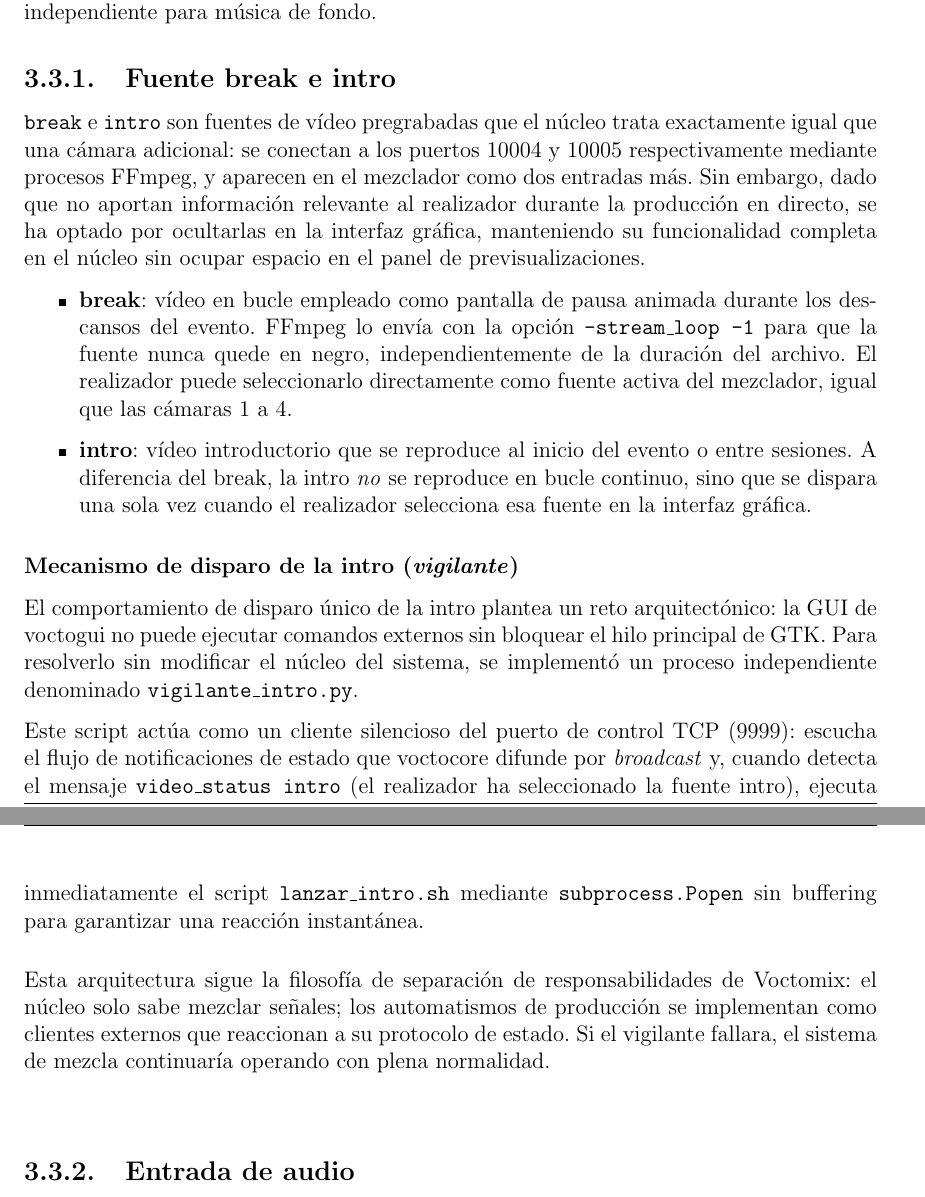
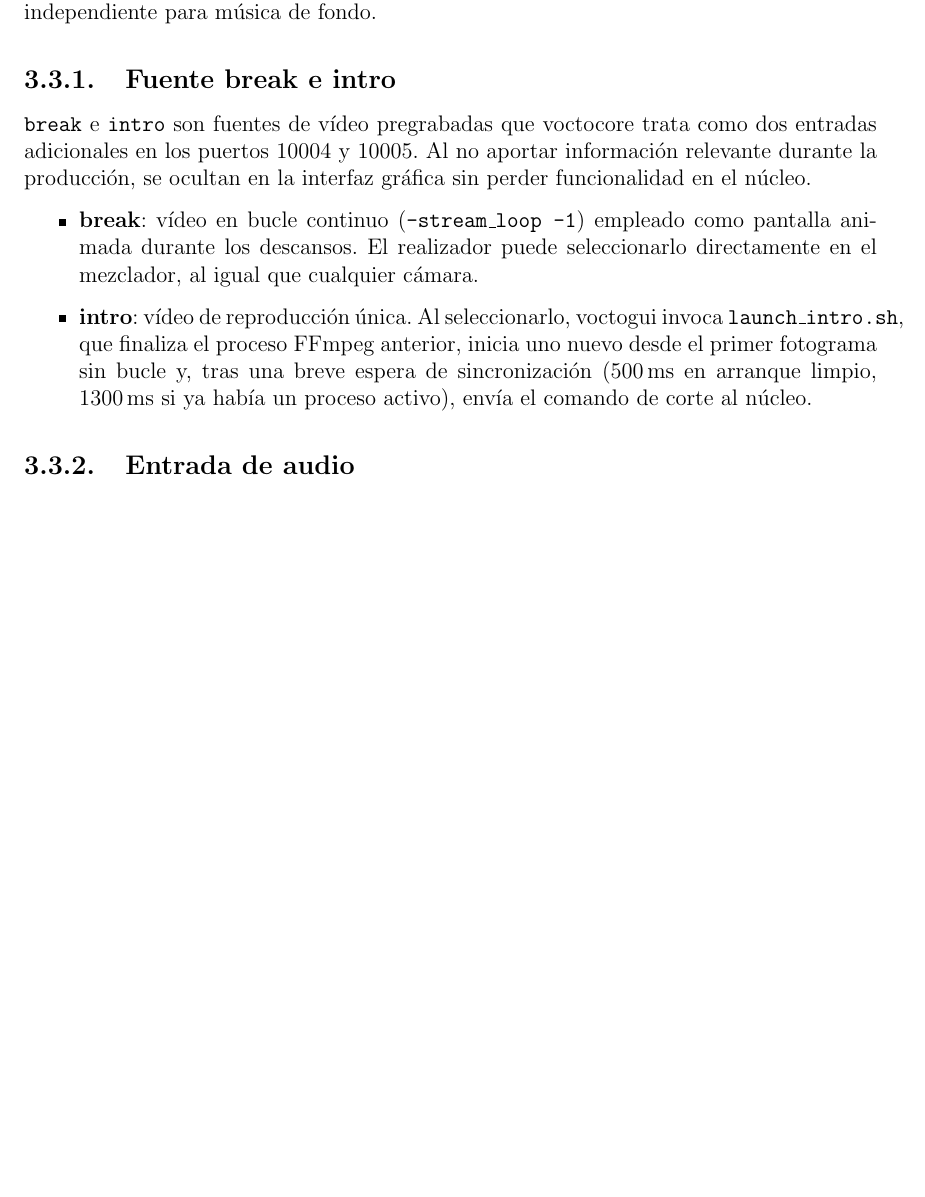
Before and after one commit to martin1210235/voctomix-2.0, a LaTeX thesis (main.tex, which reads capitulos/cap3/3_3_fuentes_auxiliares.tex): two parts of pages 38 and 39 of 74 before the commit and part of page 38 of 74 after it, the two joined at a grey line, cut so that both start at the same text, the shorter picture padded with empty space. Compiled offline with pdfLaTeX.

Commit message:
docs: sync

```diff
--- a/capitulos/cap3/3_3_fuentes_auxiliares.tex
+++ b/capitulos/cap3/3_3_fuentes_auxiliares.tex
@@ -8,42 +8,21 @@ independiente para música de fondo.
 
 \subsection{Fuente break e intro}
 
-\texttt{break} e \texttt{intro} son fuentes de vídeo pregrabadas que el núcleo trata
-exactamente igual que una cámara adicional: se conectan a los puertos 10004 y 10005
-respectivamente mediante procesos FFmpeg, y aparecen en el mezclador como dos entradas
-más. Sin embargo, dado que no aportan información relevante al realizador durante la
-producción en directo, se ha optado por ocultarlas en la interfaz gráfica, manteniendo
-su funcionalidad completa en el núcleo sin ocupar espacio en el panel de previsualizaciones.
+\texttt{break} e \texttt{intro} son fuentes de vídeo pregrabadas que voctocore trata
+como dos entradas adicionales en los puertos 10004 y 10005. Al no aportar información
+relevante durante la producción, se ocultan en la interfaz gráfica sin perder
+funcionalidad en el núcleo.
 
 \begin{itemize}
-  \item \textbf{break}: vídeo en bucle empleado como pantalla de pausa animada durante
-  los descansos del evento. FFmpeg lo envía con la opción \texttt{-stream\_loop -1}
-  para que la fuente nunca quede en negro, independientemente de la duración del
-  archivo. El realizador puede seleccionarlo directamente como fuente activa del
-  mezclador, igual que las cámaras 1 a 4.
-  \item \textbf{intro}: vídeo introductorio que se reproduce al inicio del evento o
-  entre sesiones. A diferencia del break, la intro \emph{no} se reproduce en bucle
-  continuo, sino que se dispara una sola vez cuando el realizador selecciona esa fuente
-  en la interfaz gráfica.
+  \item \textbf{break}: vídeo en bucle continuo (\texttt{-stream\_loop -1}) empleado
+        como pantalla animada durante los descansos. El realizador puede seleccionarlo
+        directamente en el mezclador, al igual que cualquier cámara.
+  \item \textbf{intro}: vídeo de reproducción única. Al seleccionarlo, voctogui
+        invoca \texttt{launch\_intro.sh}, que finaliza el proceso FFmpeg anterior,
+        inicia uno nuevo desde el primer fotograma sin bucle y, tras una breve
+        espera de sincronización (500\,ms en arranque limpio, 1300\,ms si ya había
+        un proceso activo), envía el comando de corte al núcleo.
 \end{itemize}
-
-\subsubsection{Mecanismo de disparo de la intro (\textit{vigilante})}
-
-El comportamiento de disparo único de la intro plantea un reto arquitectónico: la GUI
-de voctogui no puede ejecutar comandos externos sin bloquear el hilo principal de GTK.
-Para resolverlo sin modificar el núcleo del sistema, se implementó un proceso
-independiente denominado \texttt{vigilante\_intro.py}.
-
-Este script actúa como un cliente silencioso del puerto de control TCP (9999): escucha
-el flujo de notificaciones de estado que voctocore difunde por \textit{broadcast} y,
-cuando detecta el mensaje \texttt{video\_status intro} (el realizador ha seleccionado
-la fuente intro), ejecuta inmediatamente el script \texttt{lanzar\_intro.sh} mediante
-\texttt{subprocess.Popen} sin buffering para garantizar una reacción instantánea.
-
-Esta arquitectura sigue la filosofía de separación de responsabilidades de Voctomix:
-el núcleo solo sabe mezclar señales; los automatismos de producción se implementan
-como clientes externos que reaccionan a su protocolo de estado. Si el vigilante fallara,
-el sistema de mezcla continuaría operando con plena normalidad.
 
 \subsection{Entrada de audio}
 
```
